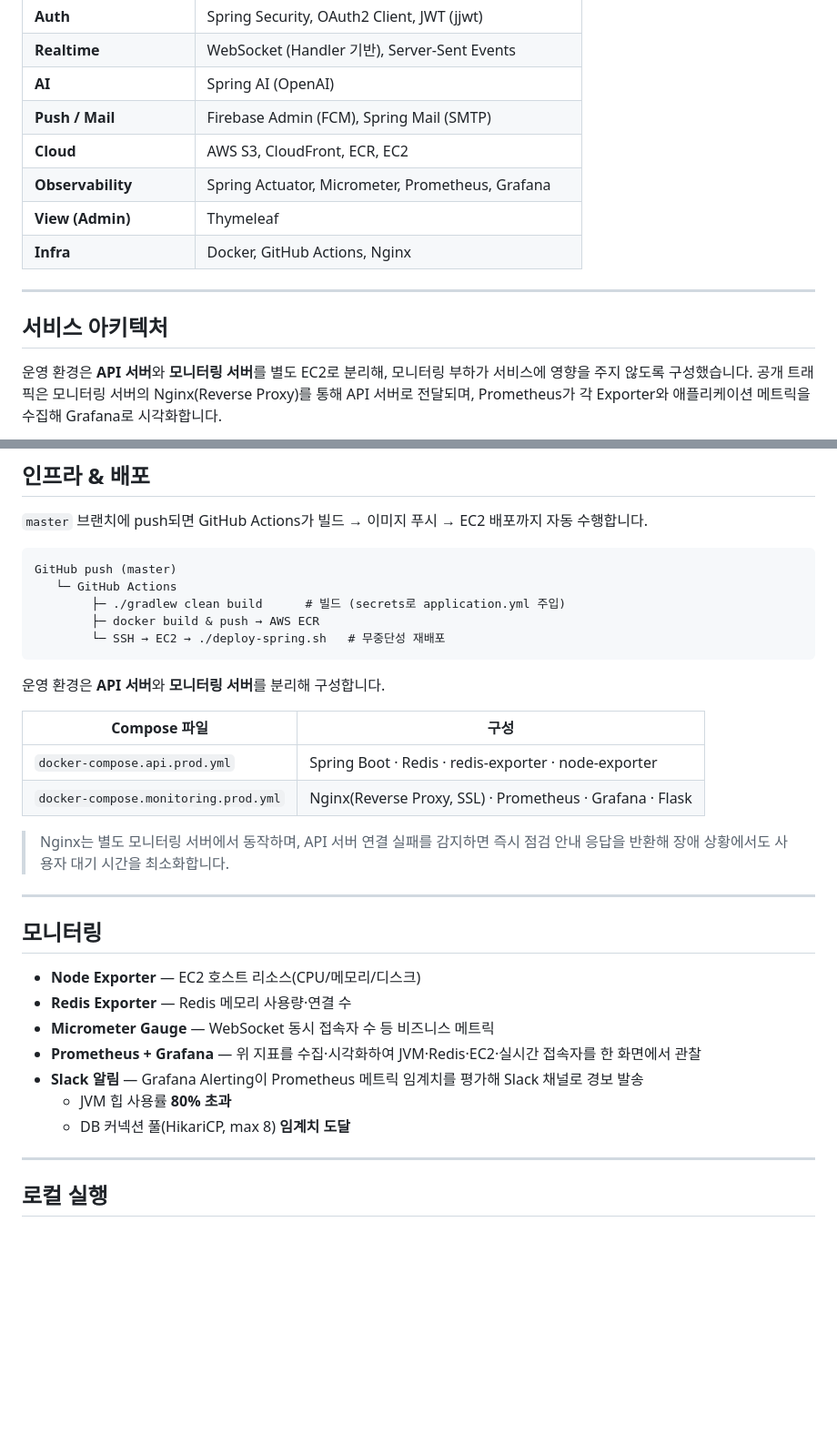
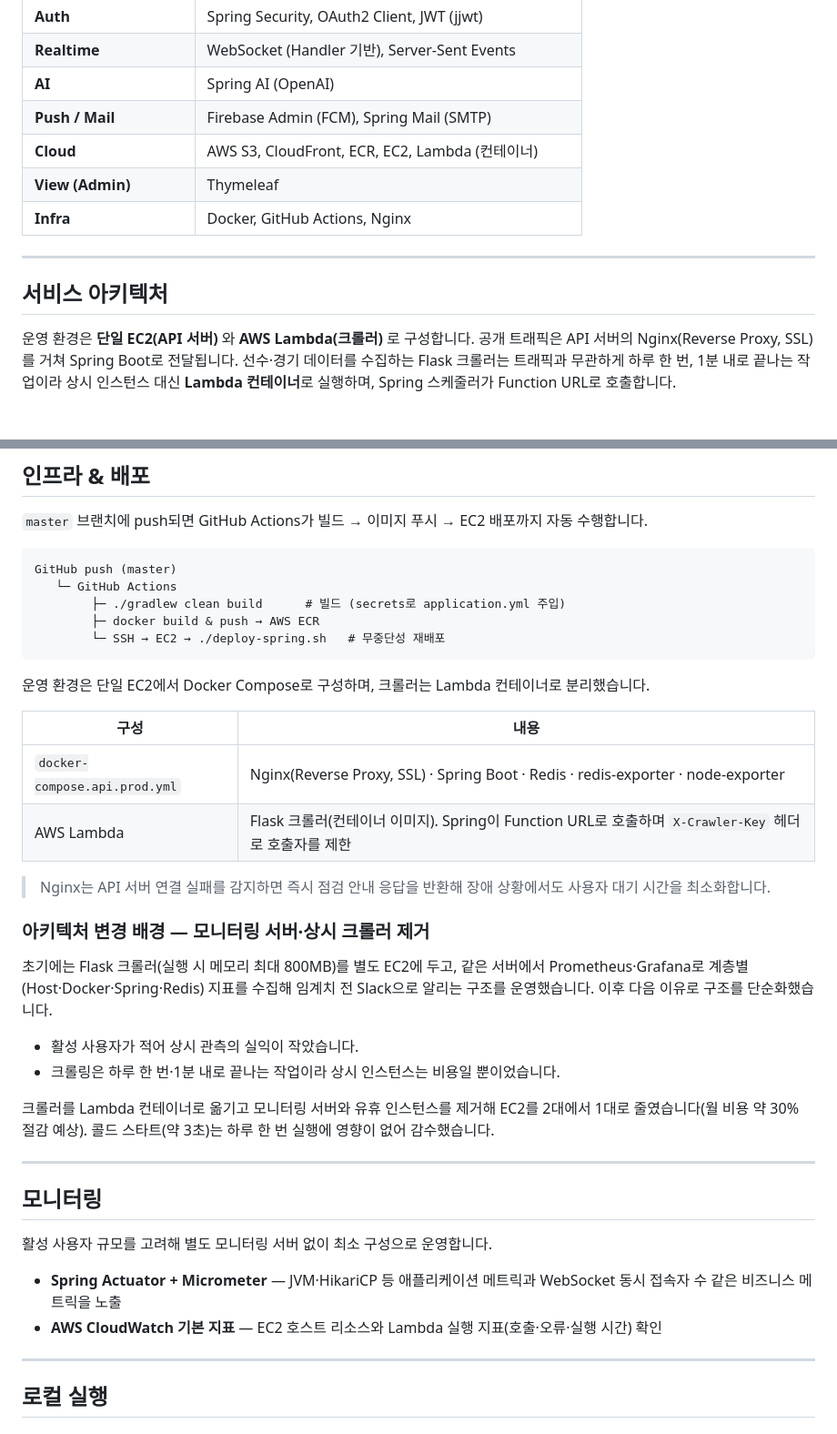
Before and after one commit to JinHyunTaek/fw-back-copied, a Markdown page: README.md, 2 parts joined by grey strips. Shown at 91% size. Rendered like a GitHub page; blank space fills up the shorter version.

Commit message:
sync: snapshot from original (2026-10-12)

````diff
--- a/README.md
+++ b/README.md
@@ -39,8 +39,7 @@
 | **Realtime** | WebSocket (Handler 기반), Server-Sent Events |
 | **AI** | Spring AI (OpenAI) |
 | **Push / Mail** | Firebase Admin (FCM), Spring Mail (SMTP) |
-| **Cloud** | AWS S3, CloudFront, ECR, EC2 |
-| **Observability** | Spring Actuator, Micrometer, Prometheus, Grafana |
+| **Cloud** | AWS S3, CloudFront, ECR, EC2, Lambda (컨테이너) |
 | **View (Admin)** | Thymeleaf |
 | **Infra** | Docker, GitHub Actions, Nginx |
 
@@ -48,8 +47,9 @@
 
 ## 서비스 아키텍처
 
-운영 환경은 **API 서버**와 **모니터링 서버**를 별도 EC2로 분리해, 모니터링 부하가 서비스에 영향을 주지 않도록 구성했습니다.
-공개 트래픽은 모니터링 서버의 Nginx(Reverse Proxy)를 통해 API 서버로 전달되며, Prometheus가 각 Exporter와 애플리케이션 메트릭을 수집해 Grafana로 시각화합니다.
+운영 환경은 **단일 EC2(API 서버)** 와 **AWS Lambda(크롤러)** 로 구성합니다.
+공개 트래픽은 API 서버의 Nginx(Reverse Proxy, SSL)를 거쳐 Spring Boot로 전달됩니다.
+선수·경기 데이터를 수집하는 Flask 크롤러는 트래픽과 무관하게 하루 한 번, 1분 내로 끝나는 작업이라 상시 인스턴스 대신 **Lambda 컨테이너**로 실행하며, Spring 스케줄러가 Function URL로 호출합니다.
 
 ```mermaid
 flowchart LR
@@ -195,27 +183,34 @@ GitHub push (master)
         └─ SSH → EC2 → ./deploy-spring.sh   # 무중단성 재배포
 ```
 
-운영 환경은 **API 서버**와 **모니터링 서버**를 분리해 구성합니다.
+운영 환경은 단일 EC2에서 Docker Compose로 구성하며, 크롤러는 Lambda 컨테이너로 분리했습니다.
 
-| Compose 파일 | 구성 |
-|--------------|------|
-| `docker-compose.api.prod.yml` | Spring Boot · Redis · redis-exporter · node-exporter |
-| `docker-compose.monitoring.prod.yml` | Nginx(Reverse Proxy, SSL) · Prometheus · Grafana · Flask |
+| 구성 | 내용 |
+|------|------|
+| `docker-compose.api.prod.yml` | Nginx(Reverse Proxy, SSL) · Spring Boot · Redis · redis-exporter · node-exporter |
+| AWS Lambda | Flask 크롤러(컨테이너 이미지). Spring이 Function URL로 호출하며 `X-Crawler-Key` 헤더로 호출자를 제한 |
 
-> Nginx는 별도 모니터링 서버에서 동작하며, API 서버 연결 실패를 감지하면 즉시 점검 안내 응답을 반환해
+> Nginx는 API 서버 연결 실패를 감지하면 즉시 점검 안내 응답을 반환해
 > 장애 상황에서도 사용자 대기 시간을 최소화합니다.
+
+### 아키텍처 변경 배경 — 모니터링 서버·상시 크롤러 제거
+
+초기에는 Flask 크롤러(실행 시 메모리 최대 800MB)를 별도 EC2에 두고, 같은 서버에서 Prometheus·Grafana로 계층별(Host·Docker·Spring·Redis) 지표를 수집해 임계치 전 Slack으로 알리는 구조를 운영했습니다.
+이후 다음 이유로 구조를 단순화했습니다.
+
+- 활성 사용자가 적어 상시 관측의 실익이 작았습니다.
+- 크롤링은 하루 한 번·1분 내로 끝나는 작업이라 상시 인스턴스는 비용일 뿐이었습니다.
+
+크롤러를 Lambda 컨테이너로 옮기고 모니터링 서버와 유휴 인스턴스를 제거해 EC2를 2대에서 1대로 줄였습니다(월 비용 약 30% 절감 예상). 콜드 스타트(약 3초)는 하루 한 번 실행에 영향이 없어 감수했습니다.
 
 ---
 
 ## 모니터링
 
-- **Node Exporter** — EC2 호스트 리소스(CPU/메모리/디스크)
-- **Redis Exporter** — Redis 메모리 사용량·연결 수
-- **Micrometer Gauge** — WebSocket 동시 접속자 수 등 비즈니스 메트릭
-- **Prometheus + Grafana** — 위 지표를 수집·시각화하여 JVM·Redis·EC2·실시간 접속자를 한 화면에서 관찰
-- **Slack 알림** — Grafana Alerting이 Prometheus 메트릭 임계치를 평가해 Slack 채널로 경보 발송
-  - JVM 힙 사용률 **80% 초과**
-  - DB 커넥션 풀(HikariCP, max 8) **임계치 도달**
+활성 사용자 규모를 고려해 별도 모니터링 서버 없이 최소 구성으로 운영합니다.
+
+- **Spring Actuator + Micrometer** — JVM·HikariCP 등 애플리케이션 메트릭과 WebSocket 동시 접속자 수 같은 비즈니스 메트릭을 노출
+- **AWS CloudWatch 기본 지표** — EC2 호스트 리소스와 Lambda 실행 지표(호출·오류·실행 시간) 확인
 
 ---
 
````
Also changed, not shown: other parts of README.md (+7 -19 lines).
